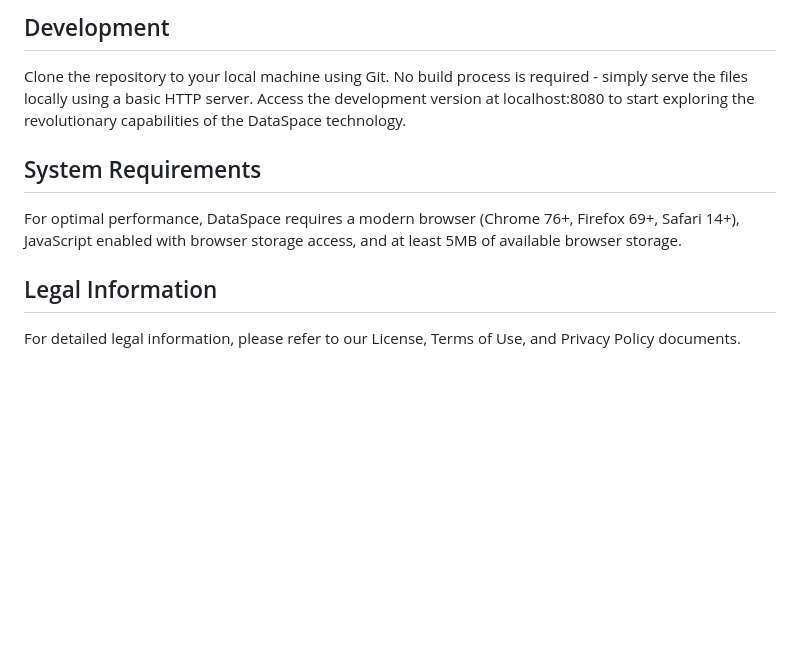
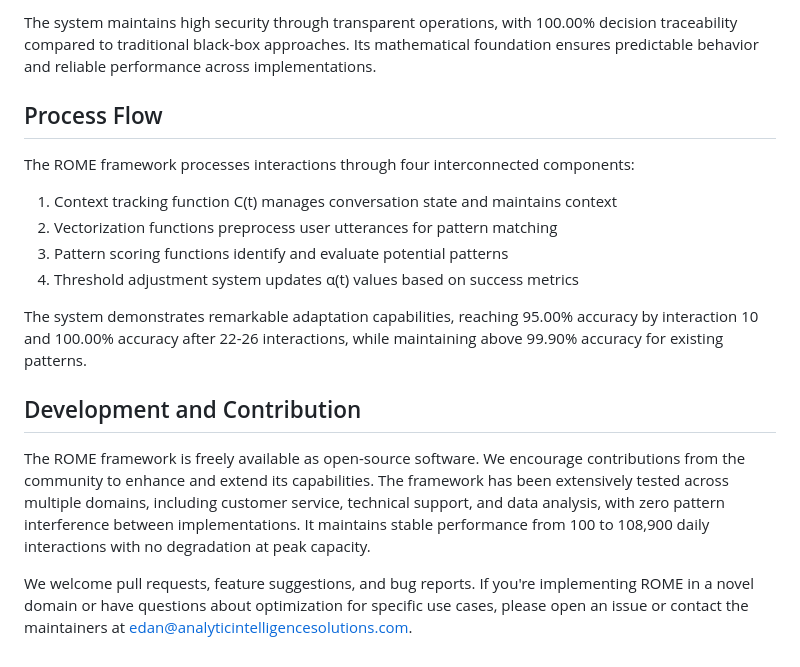
Before and after one commit to edan-ais/RecursiveOptimizationForModelEnhancement, a Markdown page: README.md, the part around one of its changes. Drawn GitHub-style; blank space fills up the shorter version.

```diff
--- a/README.md
+++ b/README.md
@@ -29,9 +26,17 @@ Browser storage limitations could eventually constrain capacity, so advanced com
 
-## Development
-Clone the repository to your local machine using Git. No build process is required - simply serve the files locally using a basic HTTP server. Access the development version at localhost:8080 to start exploring the revolutionary capabilities of the DataSpace technology.
+The system maintains high security through transparent operations, with 100.00% decision traceability compared to traditional black-box approaches. Its mathematical foundation ensures predictable behavior and reliable performance across implementations.
 
-## System Requirements
-For optimal performance, DataSpace requires a modern browser (Chrome 76+, Firefox 69+, Safari 14+), JavaScript enabled with browser storage access, and at least 5MB of available browser storage.
+## Process Flow
+The ROME framework processes interactions through four interconnected components:
 
-## Legal Information
-For detailed legal information, please refer to our License, Terms of Use, and Privacy Policy documents.
+1. Context tracking function C(t) manages conversation state and maintains context
+2. Vectorization functions preprocess user utterances for pattern matching
+3. Pattern scoring functions identify and evaluate potential patterns
+4. Threshold adjustment system updates α(t) values based on success metrics
+
+The system demonstrates remarkable adaptation capabilities, reaching 95.00% accuracy by interaction 10 and 100.00% accuracy after 22-26 interactions, while maintaining above 99.90% accuracy for existing patterns.
+
+## Development and Contribution
+The ROME framework is freely available as open-source software. We encourage contributions from the community to enhance and extend its capabilities. The framework has been extensively tested across multiple domains, including customer service, technical support, and data analysis, with zero pattern interference between implementations. It maintains stable performance from 100 to 108,900 daily interactions with no degradation at peak capacity.
+
+We welcome pull requests, feature suggestions, and bug reports. If you're implementing ROME in a novel domain or have questions about optimization for specific use cases, please open an issue or contact the maintainers at edan@analyticintelligencesolutions.com.
```
Also changed, not shown: other parts of README.md (+17 -20 lines).
